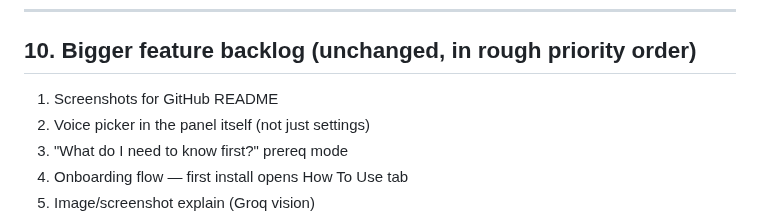
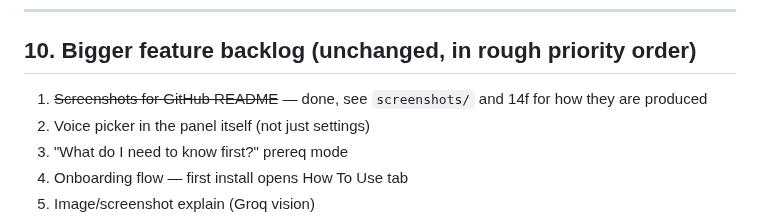
Before and after one commit to Stravelakis/BlankStare-Dev-English-to-English, a Markdown page: HANDOVER.md, the part around the change. GitHub-like rendering.

```diff
--- a/HANDOVER.md
+++ b/HANDOVER.md
@@ -180,7 +180,8 @@ compound                → 250/day    (no token limit)
 
 ## 10. Bigger feature backlog (unchanged, in rough priority order)
 
-1. Screenshots for GitHub README
+1. ~~Screenshots for GitHub README~~ — done, see `screenshots/` and 14f for how
+   they are produced
 2. Voice picker in the panel itself (not just settings)
 3. "What do I need to know first?" prereq mode
 4. Onboarding flow — first install opens How To Use tab
```
Also changed, not shown: README.md (+7 -8 lines), screenshots/settings.png (added), screenshots/sidepanel-result.png (added), screenshots/sidepanel-welcome.png (added).
